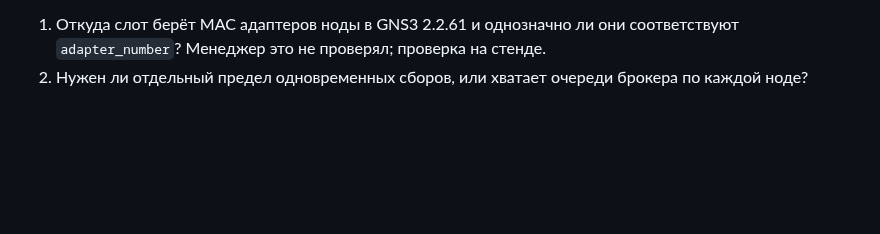
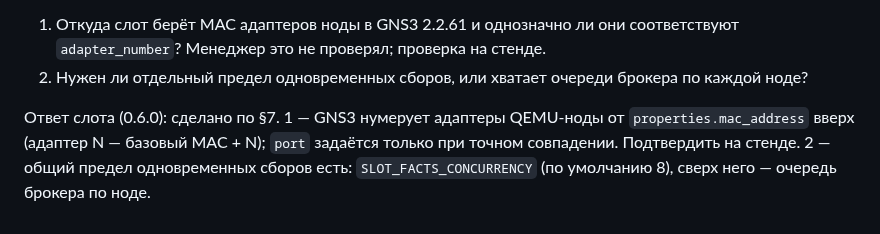
Before and after one commit to thua48xsen3iemicy-boop/gns-moodle-plugin, a Markdown page: manager/docs/SLOT_REQUESTS.md, the part around the change. GitHub-like rendering; blank space fills up the shorter version.

```diff
--- a/manager/docs/SLOT_REQUESTS.md
+++ b/manager/docs/SLOT_REQUESTS.md
@@ -184,3 +184,7 @@
 1. Откуда слот берёт MAC адаптеров ноды в GNS3 2.2.61 и однозначно ли они соответствуют `adapter_number`? Менеджер
    это не проверял; проверка на стенде.
 2. Нужен ли отдельный предел одновременных сборов, или хватает очереди брокера по каждой ноде?
+
+Ответ слота (0.6.0): сделано по §7. 1 — GNS3 нумерует адаптеры QEMU-ноды от `properties.mac_address` вверх
+(адаптер N — базовый MAC + N); `port` задаётся только при точном совпадении. Подтвердить на стенде. 2 — общий
+предел одновременных сборов есть: `SLOT_FACTS_CONCURRENCY` (по умолчанию 8), сверх него — очередь брокера по ноде.
```
Also changed, not shown: manager/docs/CONTRACTS.md (+11 -7 lines).
